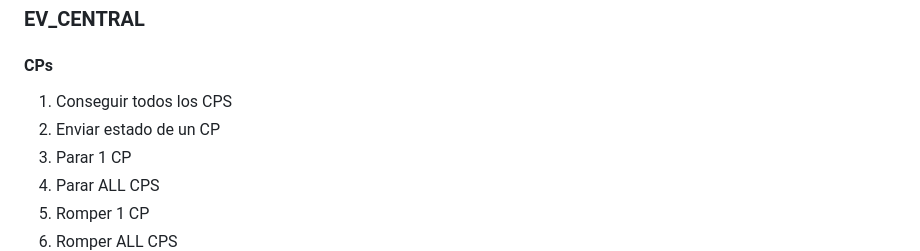
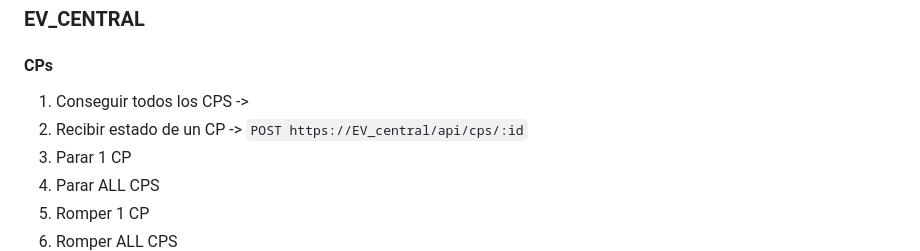
Before and after one commit to ye13-ua/SD_EV, a Markdown page: README.md, the part around the change. Rendered like a GitHub page.

Commit message:
Cambios en readme

````diff
--- a/README.md
+++ b/README.md
@@ -228,8 +228,8 @@ Se usara Bearer token
 
 ### EV_CENTRAL
 #### CPs
-1. Conseguir todos los CPS
-2. Enviar estado de un CP
+1. Conseguir todos los CPS ->
+2. Recibir estado de un CP -> ```POST https://EV_central/api/cps/:id```
 3. Parar 1 CP
 4. Parar ALL CPS
 5. Romper 1 CP
````
